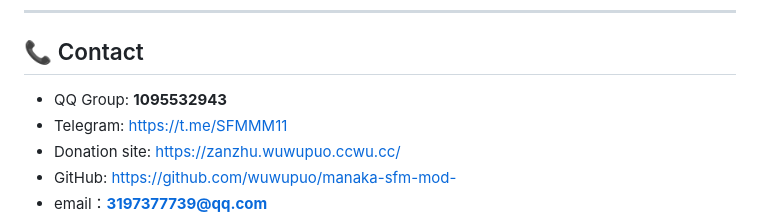
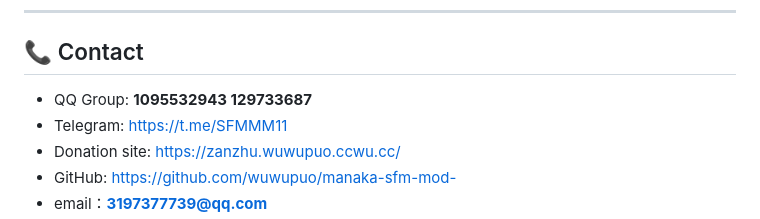
Before and after one commit to wuwupuo/manaka-sfm-mod-, a Markdown page: README_EN.md, the part around the change. Rendered like a GitHub page.

Commit message:
Modify QQ Group contact in README_EN.md
Updated QQ Group contact information.

```diff
--- a/README_EN.md
+++ b/README_EN.md
@@ -202,7 +202,7 @@ Please include: server name, server address (domain/IP:port), admin contact, ser
 
 ## 📞 Contact
 
-- QQ Group: **1095532943**
+- QQ Group: **1095532943 129733687**
 - Telegram: [https://t.me/SFMMM11](https://t.me/SFMMM11)
 - Donation site: [https://zanzhu.wuwupuo.ccwu.cc/](https://zanzhu.wuwupuo.ccwu.cc/)
 - GitHub: [https://github.com/wuwupuo/manaka-sfm-mod-](https://github.com/wuwupuo/manaka-sfm-mod-)
```
